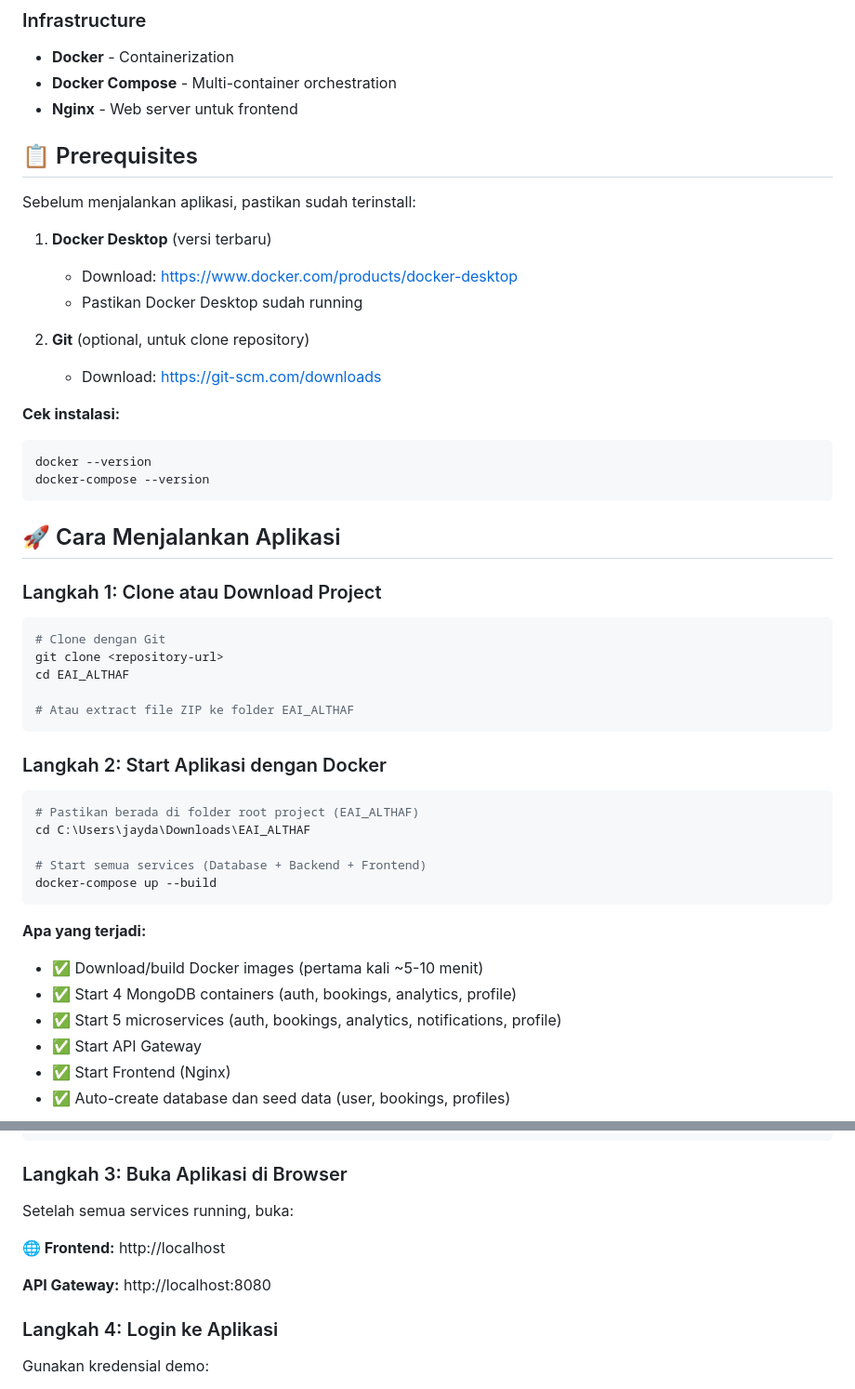
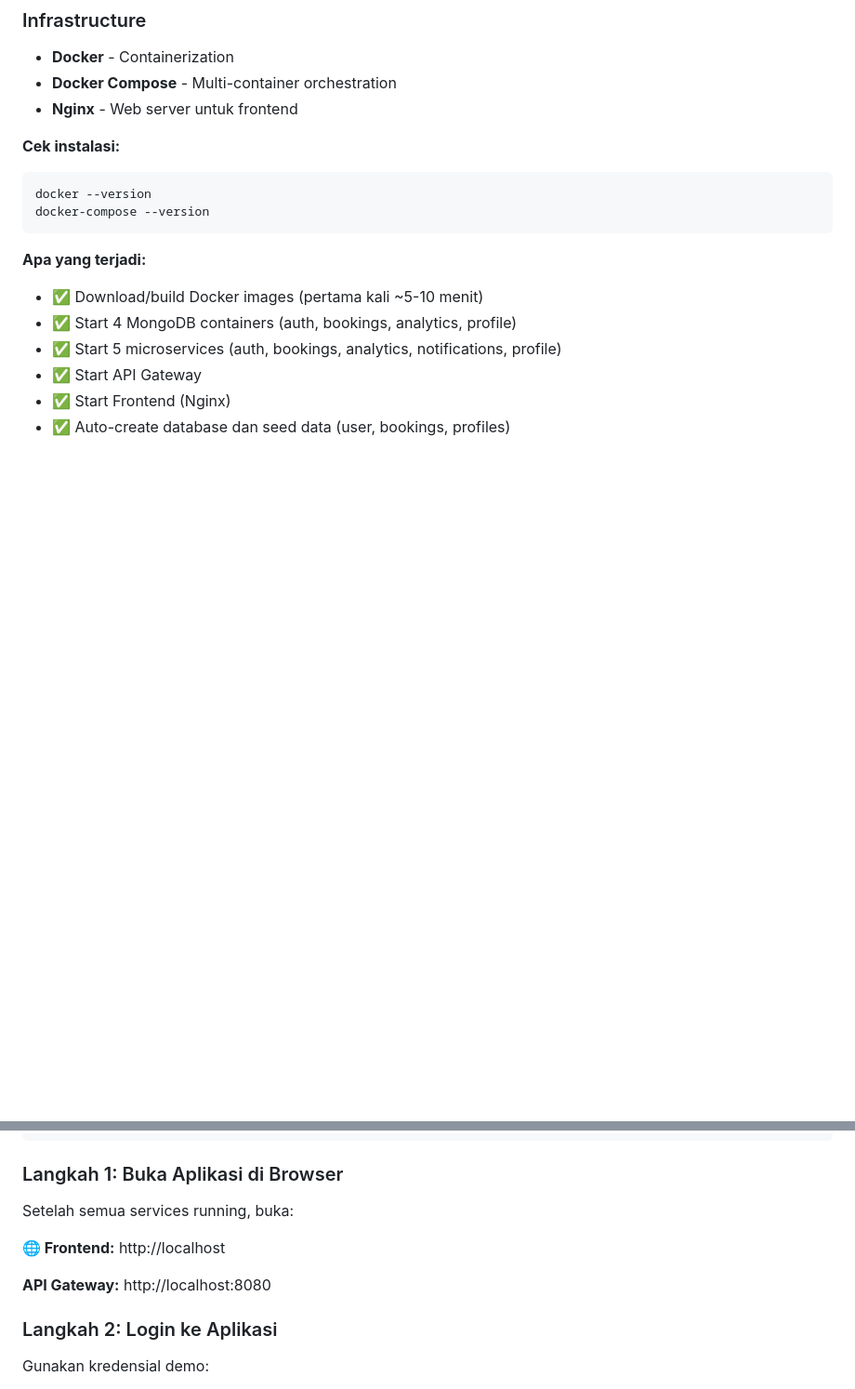
Before and after one commit to ALTHAFARRAJAB/TUGAS-BESAR-IAE_MUHAMMAD-ALTHAF-ARRAJAB_SI4709, a Markdown page: README.md, 2 parts joined by grey strips. Shown at 93% size. Drawn GitHub-style; blank space fills up the shorter version.

Commit message:
Revise setup instructions in README.md
Removed prerequisites and updated steps to run the application.

````diff
--- a/README.md
+++ b/README.md
@@ -42,43 +42,10 @@ Website travel booking modern dengan arsitektur microservices, fitur lengkap unt
 - **Docker Compose** - Multi-container orchestration
 - **Nginx** - Web server untuk frontend
 
-## 📋 Prerequisites
-
-Sebelum menjalankan aplikasi, pastikan sudah terinstall:
-
-1. **Docker Desktop** (versi terbaru)
-   - Download: https://www.docker.com/products/docker-desktop
-   - Pastikan Docker Desktop sudah running
-
-2. **Git** (optional, untuk clone repository)
-   - Download: https://git-scm.com/downloads
-
 **Cek instalasi:**
 ```powershell
 docker --version
 docker-compose --version
-```
-
-## 🚀 Cara Menjalankan Aplikasi
-
-### Langkah 1: Clone atau Download Project
-
-```powershell
-# Clone dengan Git
-git clone <repository-url>
-cd EAI_ALTHAF
-
-# Atau extract file ZIP ke folder EAI_ALTHAF
-```
-
-### Langkah 2: Start Aplikasi dengan Docker
-
-```powershell
-# Pastikan berada di folder root project (EAI_ALTHAF)
-cd C:\Users\jayda\Downloads\EAI_ALTHAF
-
-# Start semua services (Database + Backend + Frontend)
-docker-compose up --build
 ```
 
 **Apa yang terjadi:**
@@ -100,7 +67,7 @@ docker-compose up --build
 ✅ Notifications Service connected to MongoDB
 ```
 
-### Langkah 3: Buka Aplikasi di Browser
+### Langkah 1: Buka Aplikasi di Browser
 
 Setelah semua services running, buka:
 
@@ -108,7 +75,7 @@ Setelah semua services running, buka:
 
 **API Gateway:** http://localhost:8080
 
-### Langkah 4: Login ke Aplikasi
+### Langkah 2: Login ke Aplikasi
 
 Gunakan kredensial demo:
 - **Email:** `admin@sicepat.com`
````
